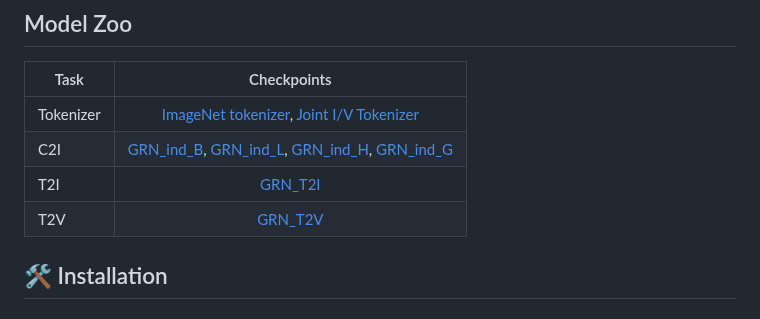
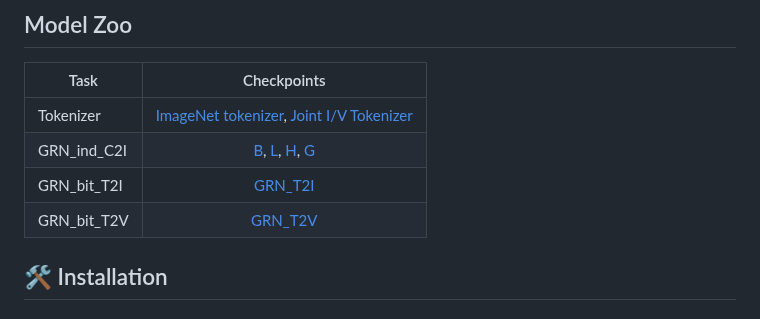
Before and after one commit to MGenAI/GRN, a Markdown page: README.md, the part around the change. GitHub-like rendering.

Commit message:
[update] revise model zoo

```diff
--- a/README.md
+++ b/README.md
@@ -92,9 +92,9 @@ GRN adopts a minimalist and self-contained design. This implementation is in PyT
 | Task | Checkpoints |
 |------|:-----------:|
 | Tokenizer  |     [ImageNet tokenizer](https://huggingface.co/bytedance-research/GRN/blob/main/HBQ_image_tokenizer_16dim_M4.ckpt), [Joint I/V Tokenizer](https://huggingface.co/bytedance-research/GRN/blob/main/HBQ_tokenizer_64dim_M4.ckpt)     |
-| C2I  | [GRN_ind_B](https://huggingface.co/bytedance-research/GRN/blob/main/GRN_ind_B_ep599.pth), [GRN_ind_L](TBD), [GRN_ind_H](TBD), [GRN_ind_G](TBD)|
-| T2I  |     [GRN_T2I](https://huggingface.co/bytedance-research/GRN/blob/main/t2i_model_tmp.pth)      |
-| T2V  |     [GRN_T2V](TBD)      |
+| GRN_ind_C2I  | [B](https://huggingface.co/bytedance-research/GRN/blob/main/GRN_ind_B_ep599.pth), [L](TBD), [H](TBD), [G](TBD)|
+| GRN_bit_T2I  |     [GRN_T2I](https://huggingface.co/bytedance-research/GRN/blob/main/t2i_model_tmp.pth)      |
+| GRN_bit_T2V  |     [GRN_T2V](TBD)      |
 
 ## 🛠️ Installation
 
```
